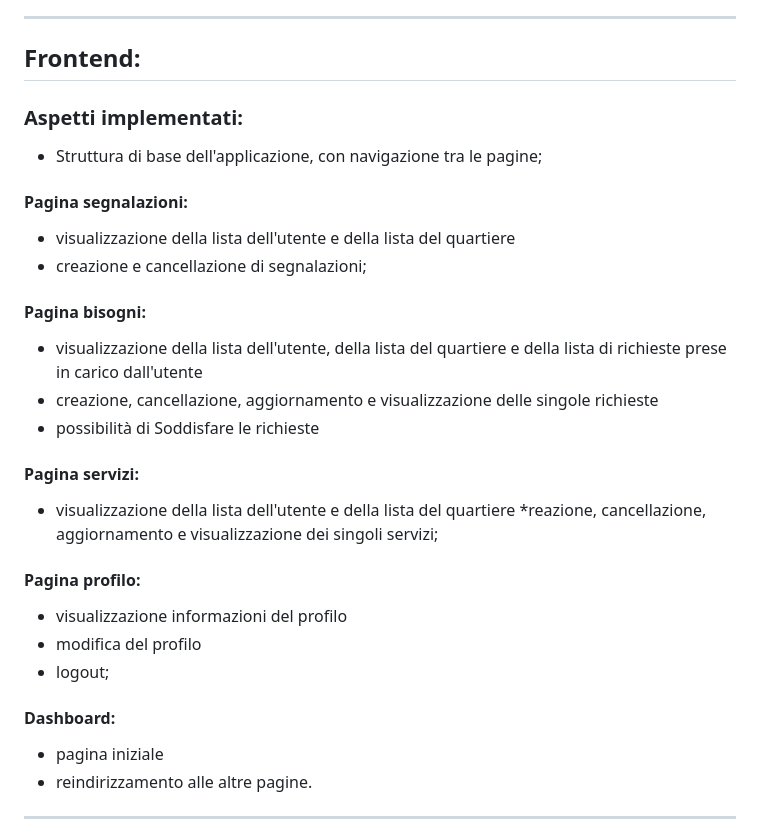
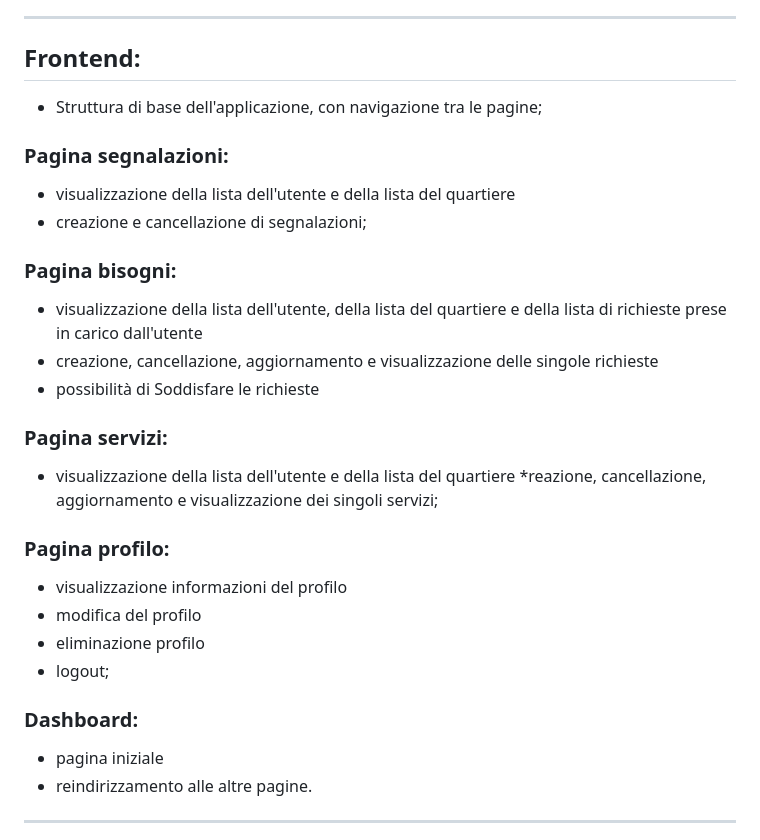
Before and after one commit to SartoriS886809/IngegneriaDelSoftware_2022-2023, a Markdown page: README.md, the part around the change. GitHub-like rendering.

```diff
--- a/README.md
+++ b/README.md
@@ -14,23 +14,23 @@
 ----------------------------
 
 ## Frontend:
-### Aspetti implementati:
 * Struttura di base dell'applicazione, con navigazione tra le pagine;
-#### Pagina segnalazioni:
+### Pagina segnalazioni:
 * visualizzazione della lista dell'utente e della lista del quartiere
 * creazione e cancellazione di segnalazioni;
-#### Pagina bisogni:
+### Pagina bisogni:
 * visualizzazione della lista dell'utente, della lista del quartiere e della lista di richieste prese in carico dall'utente
 * creazione, cancellazione, aggiornamento e visualizzazione delle singole richieste
 * possibilità di Soddisfare le richieste
-#### Pagina servizi:
+### Pagina servizi:
 * visualizzazione della lista dell'utente e della lista del quartiere
 *reazione, cancellazione, aggiornamento e visualizzazione dei singoli servizi;
-#### Pagina profilo:
+### Pagina profilo:
 * visualizzazione informazioni del profilo
 * modifica del profilo
+* eliminazione profilo
 * logout;
-#### Dashboard:
+### Dashboard:
 * pagina iniziale
 * reindirizzamento alle altre pagine.
 
```
